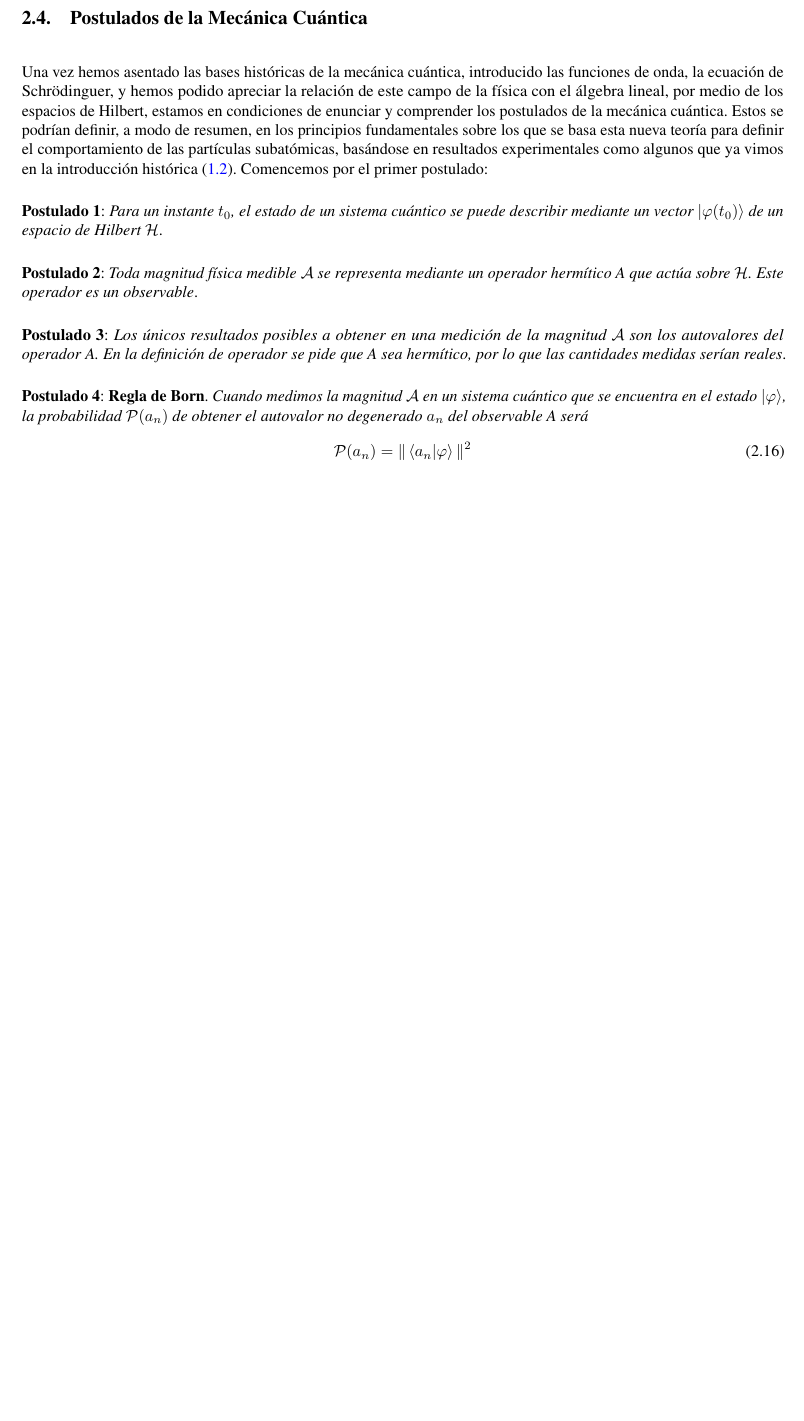
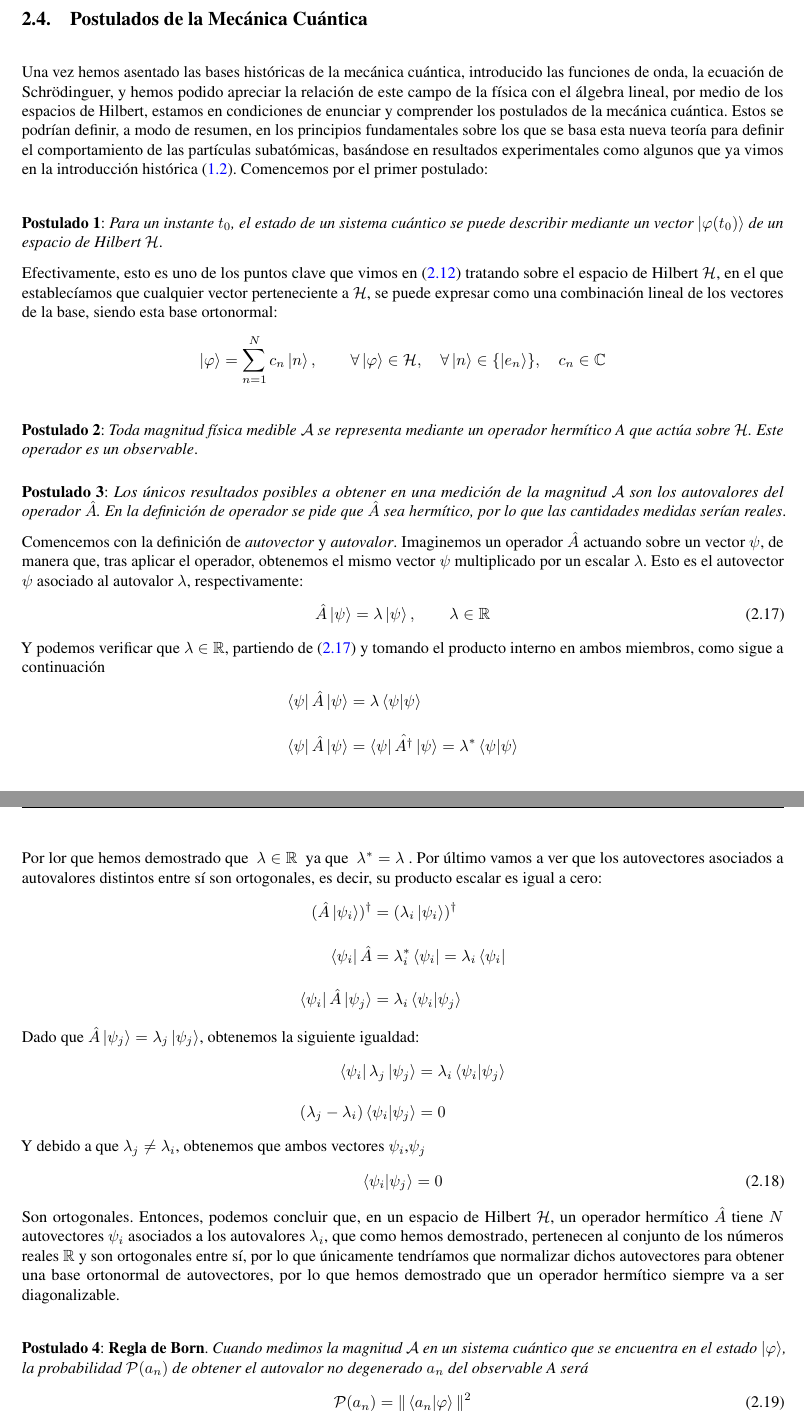
Before and after one commit to rnoguer22/TFG_Criptografia_Cuantica, a LaTeX document (main.tex): part of page 18 of 25 before the commit and two parts of pages 18 and 19 of 26 after it, the two joined at a grey line, cut so that both start at the same text, the shorter picture padded with empty space. Compiled offline with pdfLaTeX.

Commit message:
Postulado III. Luego falta reorganizar el espacio de Hilbert y escribir los postulados I y II

```diff
--- a/main.tex
+++ b/main.tex
@@ -590,15 +605,22 @@
 
     \vspace{5mm}
 
-    \subsection{Postulados de la Mecánica Cuántica}
+    \subsection{Postulados de la Mecánica Cuántica}\label{sec: postulados}
 
     \vspace{5mm}
 
     Una vez hemos asentado las bases históricas de la mecánica cuántica, introducido las funciones de onda, la ecuación de Schrödinguer, y hemos podido apreciar la relación de este campo de la física con el álgebra lineal, por medio de los espacios de Hilbert, estamos en condiciones de enunciar y comprender los postulados de la mecánica cuántica. Estos se podrían definir, a modo de resumen, en los principios fundamentales sobre los que se basa esta nueva teoría para definir el comportamiento de las partículas subatómicas, basándose en resultados experimentales como algunos que ya vimos en la introducción histórica (\ref{sec: historia}). Comencemos por el primer postulado:
 
-    \vspace{5mm}
+    \vspace{7.5mm}
 
     \textbf{Postulado 1}: \textit{Para un instante \( t_{0} \), el estado de un sistema cuántico se puede describir mediante un vector \( \ket{\varphi(t_{0})} \) de un espacio de Hilbert \( \mathcal{H} \)}.
+
+    \vspace{2.5mm}
+
+    Efectivamente, esto es uno de los puntos clave que vimos en (\ref{eq: combinacion_lineal_Hilbert}) tratando sobre el espacio de Hilbert \( \mathcal{H}\), en el que establecíamos que cualquier vector perteneciente a \( \mathcal{H} \), se puede expresar como una combinación lineal de los vectores de la base, siendo esta base ortonormal:
+    \begin{equation*}
+        \ket{\varphi} = \sum_{n = 1}^{N} c_{n} \ket{n}, \qquad \forall \ket{\varphi} \in \mathcal{H}, \quad \forall \ket{n} \in \{ \ket{e_{n}} \}, \quad c_{n} \in \mathbb{C}
+    \end{equation*}
 
     \vspace{5mm}
 
@@ -608,10 +630,44 @@
     \vspace{5mm}
 
     \textbf{Postulado 3}: \textit{Los únicos resultados posibles a obtener en una medición de la
-    magnitud \( \mathcal{A}\) son los autovalores del operador A. En la definición de operador se
-    pide que A sea hermítico, por lo que las cantidades medidas serían reales}.
+    magnitud \( \mathcal{A}\) son los autovalores del operador \( \hat{A} \). En la definición de operador se
+    pide que \( \hat{A} \) sea hermítico, por lo que las cantidades medidas serían reales}.
 
-    \vspace{5mm}
+    \vspace{2.5mm}
+
+    Comencemos con la definición de \textit{autovector} y \textit{autovalor}. Imaginemos un operador \( \hat{A} \) actuando sobre un vector \( \psi \), de manera que, tras aplicar el operador, obtenemos el mismo vector \( \psi \) multiplicado por un escalar \( \lambda \). Esto es el autovector \( \psi \) asociado al autovalor \( \lambda \), respectivamente:
+    \begin{equation}
+        \hat{A} \ket{\psi} = \lambda \ket{\psi}, \qquad \lambda \in \mathbb{R}
+        \label{eq: autovectores_y_autovalores}
+    \end{equation}
+
+    Y podemos verificar que \( \lambda \in \mathbb{R} \), partiendo de (\ref{eq: autovectores_y_autovalores}) y tomando el producto interno en ambos miembros, como sigue a continuación
+    \begin{align*}
+        \bra{\psi} \hat{A} \ket{\psi} &= \lambda \braket{\psi | \psi} \\[10pt]
+        \bra{\psi} \hat{A} \ket{\psi} &= \bra{\psi} {\hat{A ^ {\dagger}}} \ket{\psi} = \lambda ^ {*} \braket{\psi | \psi}
+    \end{align*}
+
+    Por lor que hemos demostrado que \( \ \lambda \in \mathbb{R} \ \) ya que \( \ \lambda ^ {*} = \lambda \ \). Por último vamos a ver que los autovectores asociados a autovalores distintos entre sí son ortogonales, es decir, su producto escalar es igual a cero:
+    \begin{align*}
+        (\hat{A} \ket{\psi_{i}})^{\dagger} &= (\lambda_{i} \ket{\psi_{i}})^{\dagger} \\[10pt]
+        \bra{\psi_{i}} \hat{A} &= \lambda_{i}^{*} \bra{\psi_{i}} = \lambda_{i} \bra{\psi_{i}} \\[10pt]
+        \bra{\psi_{i}} \hat{A} \ket{\psi_{j}} &= \lambda_{i} \braket{\psi_{i} | \psi_{j}}
+    \end{align*}
+
+    Dado que \( \hat{A} \ket{\psi_{j}} = \lambda_{j} \ket{\psi_{j}} \), obtenemos la siguiente igualdad:
+    \begin{align*}
+        \bra{\psi_{i}} \lambda_{j} \ket{\psi_{j}} &= \lambda_{i} \braket{\psi_{i} | \psi_{j}} \\[10pt]
+        ( \lambda_{j} - \lambda_{i} ) \braket{\psi_{i} | \psi_{j}} &= 0
+    \end{align*}
+
+    Y debido a que \( \lambda_{j} \neq \lambda_{i} \), obtenemos que ambos vectores \( \psi_{i} \text{,} \psi_{j} \)
+    \begin{equation}
+        \braket{\psi_{i} | \psi_{j}} = 0
+    \end{equation}
+
+    Son ortogonales. Entonces, podemos concluir que, en un espacio de Hilbert \( \mathcal{H} \), un operador hermítico \( \hat{A} \) tiene \( N \) autovectores \( \psi_{i} \) asociados a los autovalores \( \lambda_{i} \), que como hemos demostrado, pertenecen al conjunto de los números reales \( \mathbb{R} \) y son ortogonales entre sí, por lo que únicamente tendríamos que normalizar dichos autovectores para obtener una base ortonormal de autovectores, por lo que hemos demostrado que un operador hermítico siempre va a ser diagonalizable.
+
+    \vspace{7.5mm}
 
     \textbf{Postulado 4}: \textbf{Regla de Born}. \textit{Cuando medimos la magnitud \( \mathcal{A} \) en un sistema
     cuántico que se encuentra en el estado \( \ket{\varphi} \), la probabilidad \( \mathcal{P}(a_{n})\) de obtener el
```
Also changed, not shown: main.pdf, main.tex (55 more changed lines). Lines whose indentation alone changed are shown as unchanged.
